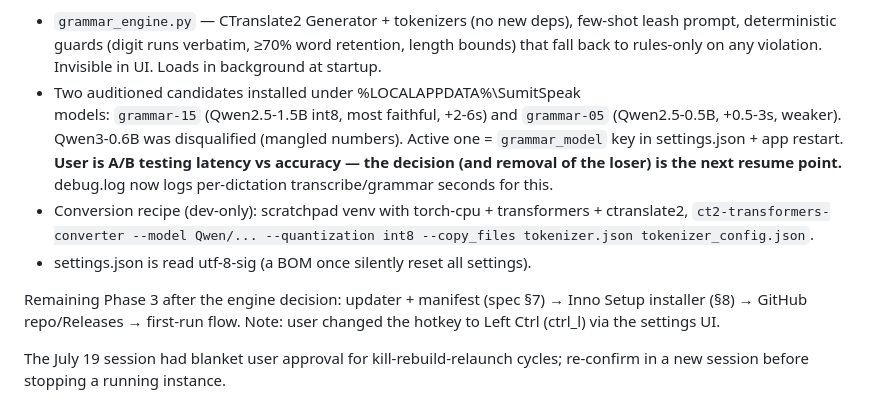
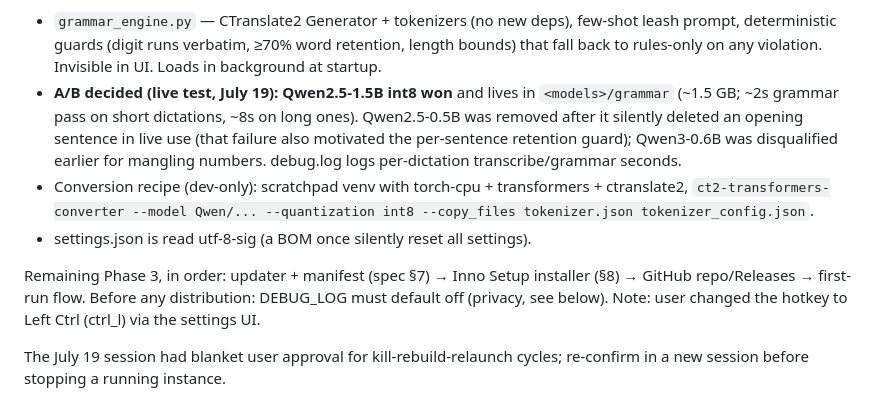
Before and after one commit to sumitdas76/talkative, a Markdown page: CLAUDE.md, the part around the change. Rendered like a GitHub page.

Commit message:
Resume point: grammar engine A/B decided, Qwen2.5-1.5B ships
Co-Authored-By: Claude Fable 5 <noreply@anthropic.com>

```diff
--- a/CLAUDE.md
+++ b/CLAUDE.md
@@ -179,13 +179,13 @@ model tiles, and the **grammar engine** (spec Phase 3 step 2):
   few-shot leash prompt, deterministic guards (digit runs verbatim, ≥70%
   word retention, length bounds) that fall back to rules-only on any
   violation. Invisible in UI. Loads in background at startup.
-- Two auditioned candidates installed under %LOCALAPPDATA%\SumitSpeak\
-  models: `grammar-15` (Qwen2.5-1.5B int8, most faithful, +2-6s) and
-  `grammar-05` (Qwen2.5-0.5B, +0.5-3s, weaker). Qwen3-0.6B was
-  disqualified (mangled numbers). Active one = `grammar_model` key in
-  settings.json + app restart. **User is A/B testing latency vs accuracy
-  — the decision (and removal of the loser) is the next resume point.**
-  debug.log now logs per-dictation transcribe/grammar seconds for this.
+- **A/B decided (live test, July 19): Qwen2.5-1.5B int8 won** and lives
+  in `<models>/grammar` (~1.5 GB; ~2s grammar pass on short dictations,
+  ~8s on long ones). Qwen2.5-0.5B was removed after it silently deleted
+  an opening sentence in live use (that failure also motivated the
+  per-sentence retention guard); Qwen3-0.6B was disqualified earlier for
+  mangling numbers. debug.log logs per-dictation transcribe/grammar
+  seconds.
 - Conversion recipe (dev-only): scratchpad venv with torch-cpu +
   transformers + ctranslate2, `ct2-transformers-converter --model
   Qwen/... --quantization int8 --copy_files tokenizer.json
@@ -193,8 +193,9 @@ model tiles, and the **grammar engine** (spec Phase 3 step 2):
 - settings.json is read utf-8-sig (a BOM once silently reset all
   settings).
 
-Remaining Phase 3 after the engine decision: updater + manifest (spec §7)
-→ Inno Setup installer (§8) → GitHub repo/Releases → first-run flow.
+Remaining Phase 3, in order: updater + manifest (spec §7) → Inno Setup
+installer (§8) → GitHub repo/Releases → first-run flow. Before any
+distribution: DEBUG_LOG must default off (privacy, see below).
 Note: user changed the hotkey to Left Ctrl (ctrl_l) via the settings UI.
 
 The July 19 session had blanket user approval for kill-rebuild-relaunch
```
